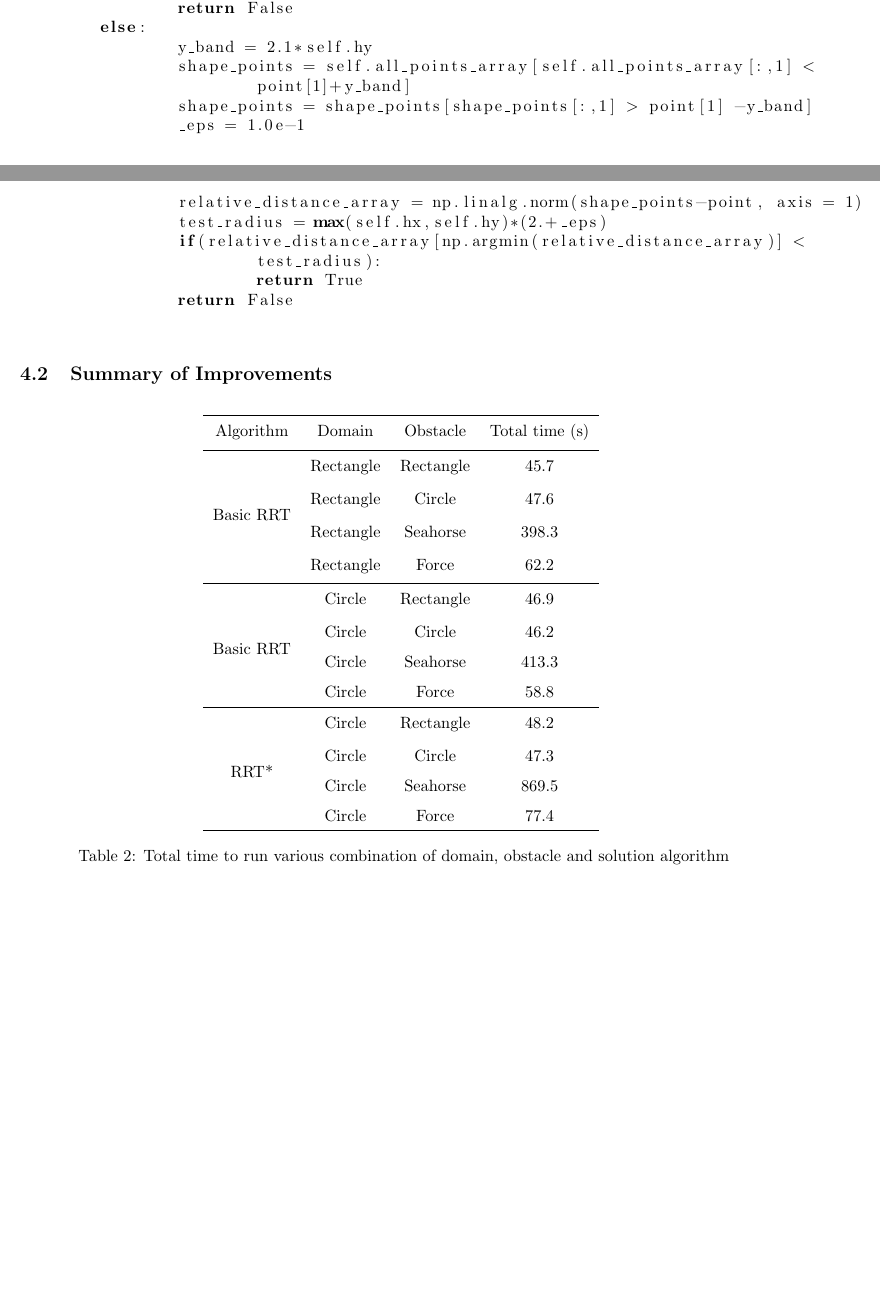
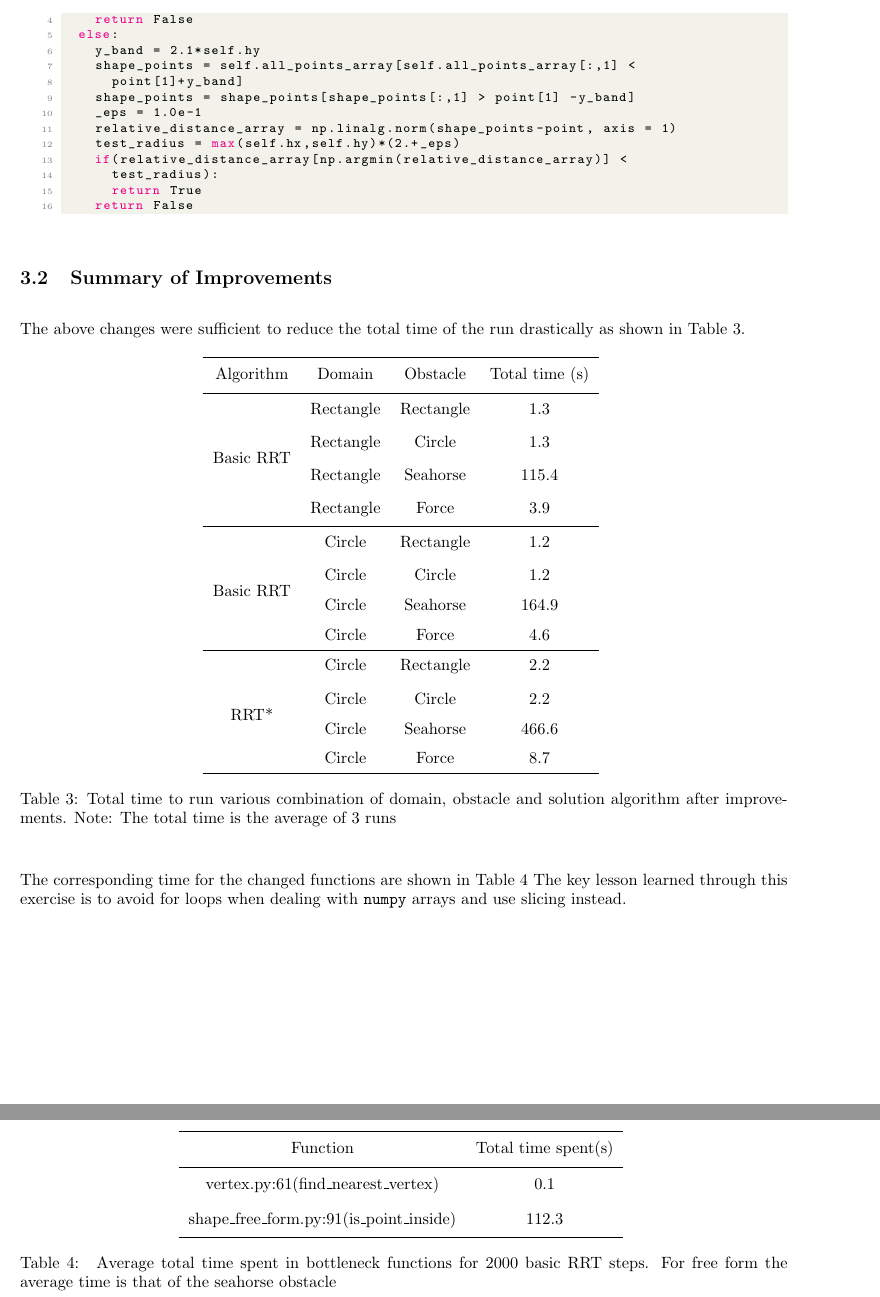
Before and after one commit to ebruun/apc_524_robotic_path_planning, a LaTeX document (documentation/final_report/final_report.tex, which reads documentation/final_report/sections/profiling.tex): two parts of pages 6 and 7 of 7 before the commit and two parts of pages 7 and 8 of 8 after it, joined at a grey line, cut so that both start at the same text. Compiled offline with pdfLaTeX.

Commit message:
Finished profiling

```diff
--- a/documentation/final_report/sections/profiling.tex
+++ b/documentation/final_report/sections/profiling.tex
@@ -42,0 +48,4 @@ The profiling of the was performed using \textit{cProfile}. The key functions id
+		Function & Total time spent(s) \\
+		\hline
+		vertex.py:61(find\_nearest\_vertex) & 21.0 \\
+		shape\_free\_form.py:91(is\_point\_inside) & 158.8 \\
@@ -103,9 +118,10 @@ def find_nearest_vertex(self,vertex_list,new_q):
 			return True
 		return False
 \end{lstlisting}
+\end{enumerate}
 
 \subsection{Summary of Improvements}
-
+The above changes were sufficient to reduce the total time of the run drastically as shown in Table~\ref{tab:tot_time_improved}.
 \begin{table}[h]
 \centering
 {\tabulinesep=2.0mm
@@ -113,22 +129,39 @@ def find_nearest_vertex(self,vertex_list,new_q):
 		\hline
 		Algorithm & Domain & Obstacle & Total time (s) \\
 		\hline
-		\multirow{4}{*}{Basic RRT} & Rectangle & Rectangle  &  45.7\\
-		& Rectangle & Circle  & 47.6\\
-		& Rectangle & Seahorse  & 398.3\\
-		& Rectangle & Force  & 62.2\\
+		\multirow{4}{*}{Basic RRT} & Rectangle & Rectangle  & 1.3 \\
+		& Rectangle & Circle  & 1.3\\
+		& Rectangle & Seahorse  & 115.4\\
+		& Rectangle & Force  & 3.9\\
 		\hline
-		\multirow{4}{*}{Basic RRT} & Circle & Rectangle  &  46.9\\
-		& Circle & Circle  & 46.2\\
-		& Circle & Seahorse  & 413.3\\
-		& Circle & Force  & 58.8\\
+		\multirow{4}{*}{Basic RRT} & Circle & Rectangle  &  1.2\\
+		& Circle & Circle  & 1.2\\
+		& Circle & Seahorse  & 164.9\\
+		& Circle & Force  & 4.6\\
 		\hline
-		\multirow{4}{*}{RRT*} & Circle & Rectangle  &  48.2\\
-		& Circle & Circle  & 47.3\\
-		& Circle & Seahorse  & 869.5\\
-		& Circle & Force  & 77.4\\
+		\multirow{4}{*}{RRT*} & Circle & Rectangle  &  2.2\\
+		& Circle & Circle  & 2.2\\
+		& Circle & Seahorse  & 466.6\\
+		& Circle & Force  & 8.7\\
 		\hline
 \end{tabu}
 }
-\caption{\label{tab:tot_time}Total time to run various combination of domain, obstacle and solution algorithm}
+\caption{\label{tab:tot_time_improved}Total time to run various combination of domain, obstacle and solution algorithm after improvements. Note: The total time is the average of 3 runs}
 \end{table}
+
+The corresponding time for the changed functions are shown in Table~\ref{tab:functions_improved}
+\begin{table}[h]
+\centering
+{\tabulinesep=2.0mm
+\begin{tabu}{c c}
+		\hline
+		Function & Total time spent(s) \\
+		\hline
+		vertex.py:61(find\_nearest\_vertex) & 0.1 \\
+		shape\_free\_form.py:91(is\_point\_inside) & 112.3 \\
+		\hline
+\end{tabu}
+}
+\caption{\label{tab:functions_improved} Average total time spent in bottleneck functions for 2000 basic RRT steps. For free form the average time is that of the seahorse obstacle}
+\end{table}
+The key lesson learned through this exercise is to avoid for loops when dealing with {\ttfamily numpy} arrays and use slicing instead.
```
Also changed, not shown: documentation/final_report/final_report.tex (+1 -12 lines), documentation/final_report/packages.tex (+27 -0 lines), documentation/final_report/sections/profiling.tex (25 more changed lines).
